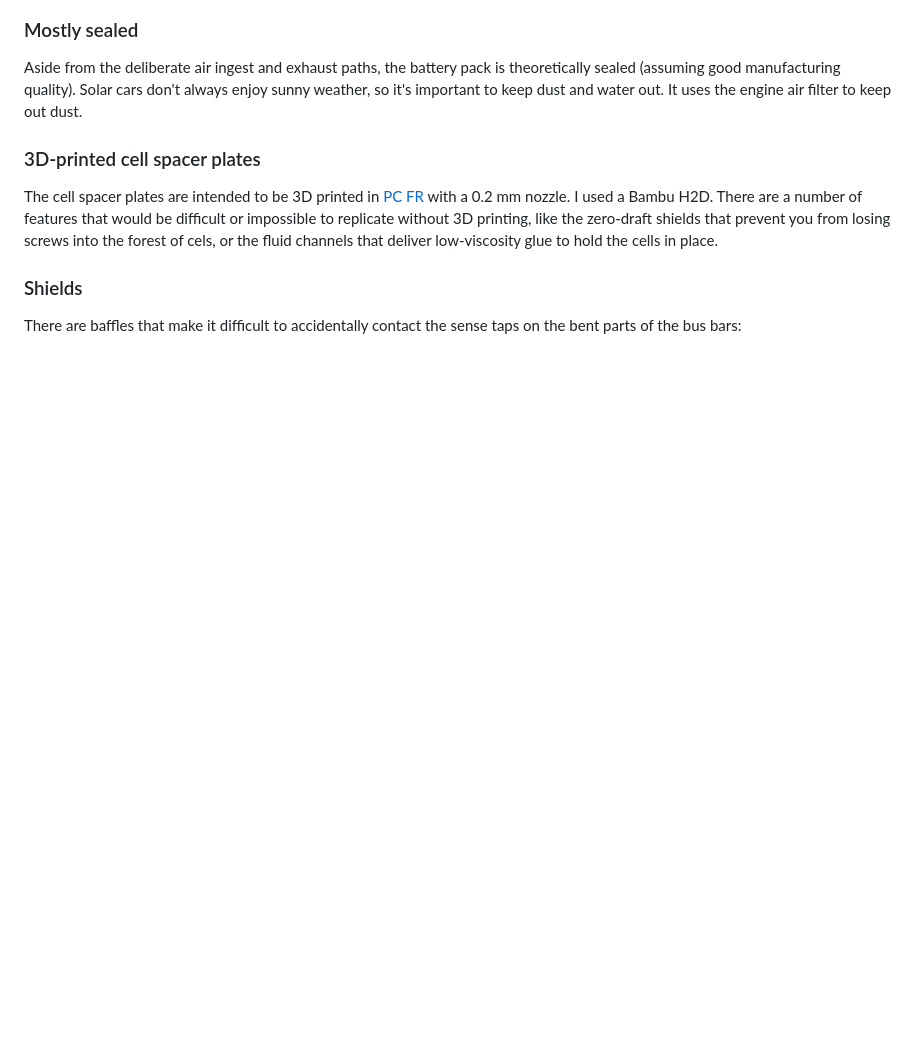
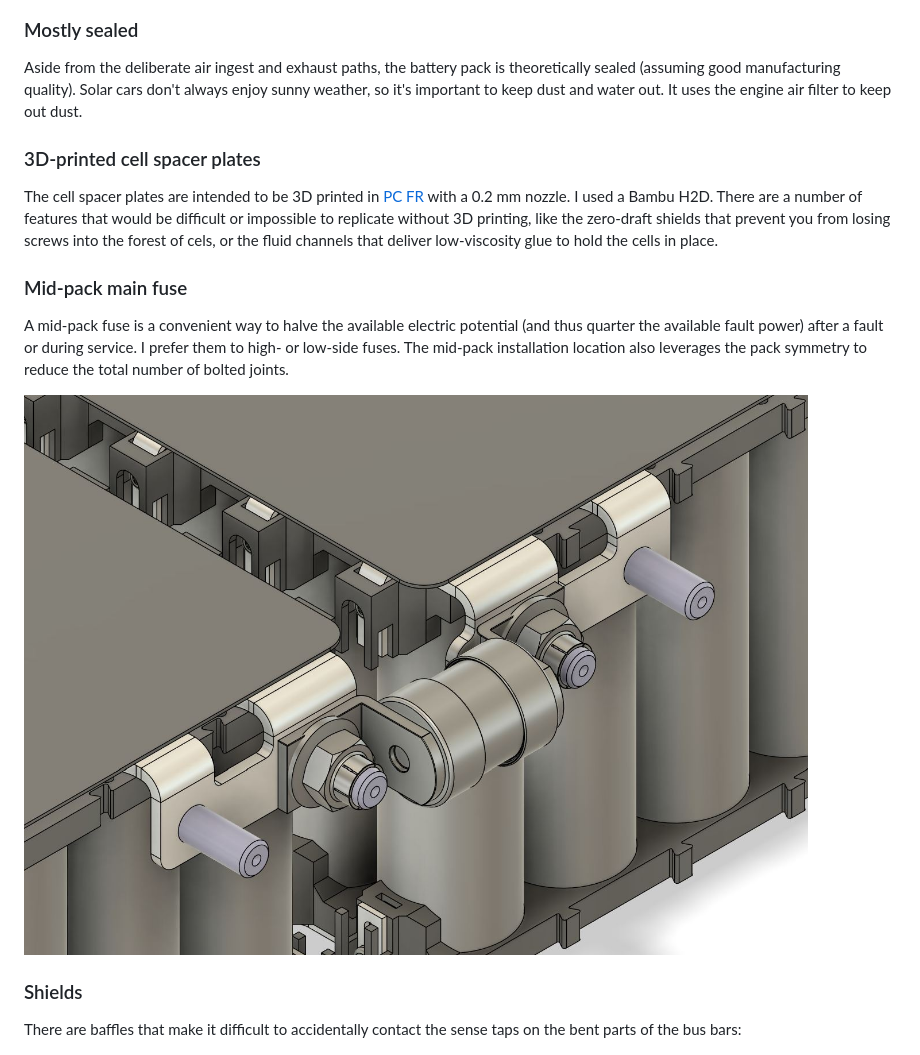
Before and after one commit to zbrozek/solarcar-batterypack, a Markdown page: README.md, the part around the change. Rendered like a GitHub page; pictures changed too: assets/images/mid-pack-fuse.jpg (added); blank space fills up the shorter version.

```diff
--- a/README.md
+++ b/README.md
@@ -39,6 +39,11 @@ Aside from the deliberate air ingest and exhaust paths, the battery pack is theo
 ### 3D-printed cell spacer plates
 The cell spacer plates are intended to be 3D printed in [PC FR](https://us.store.bambulab.com/products/pc-fr) with a 0.2 mm nozzle. I used a Bambu H2D. There are a number of features that would be difficult or impossible to replicate without 3D printing, like the zero-draft shields that prevent you from losing screws into the forest of cels, or the fluid channels that deliver low-viscosity glue to hold the cells in place.
 
+### Mid-pack main fuse
+A mid-pack fuse is a convenient way to halve the available electric potential (and thus quarter the available fault power) after a fault or during service. I prefer them to high- or low-side fuses. The mid-pack installation location also leverages the pack symmetry to reduce the total number of bolted joints.
+
+![Image of a fuse installed at the pack midpoint.](assets/images/mid-pack-fuse.jpg)
+
 ### Shields
 There are baffles that make it difficult to accidentally contact the sense taps on the bent parts of the bus bars:
 
```
